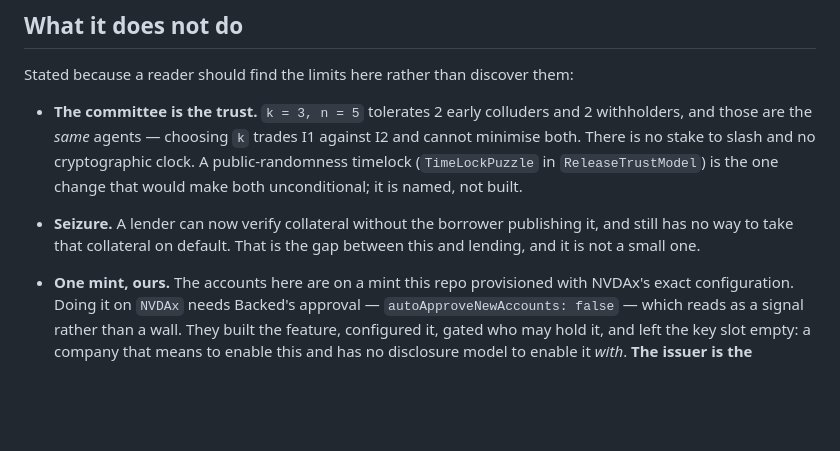
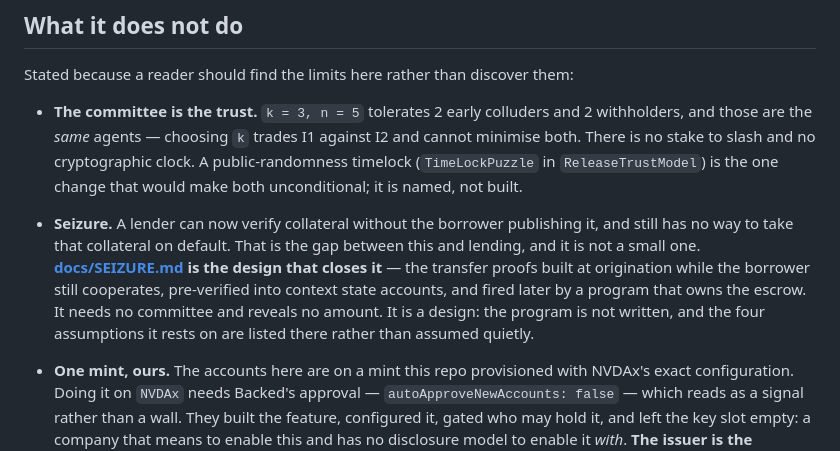
Before and after one commit to psyto/confide, a Markdown page: README.md, the part around the change. Drawn GitHub-style; blank space fills up the shorter version.

```diff
--- a/README.md
+++ b/README.md
@@ -242,7 +242,11 @@ Stated because a reader should find the limits here rather than discover them:
   `ReleaseTrustModel`) is the one change that would make both unconditional; it is named, not built.
 - **Seizure.** A lender can now verify collateral without the borrower publishing it, and still has
   no way to take that collateral on default. That is the gap between this and lending, and it is not
-  a small one.
+  a small one. **[docs/SEIZURE.md](docs/SEIZURE.md) is the design that closes it** — the transfer
+  proofs built at origination while the borrower still cooperates, pre-verified into context state
+  accounts, and fired later by a program that owns the escrow. It needs no committee and reveals no
+  amount. It is a design: the program is not written, and the four assumptions it rests on are
+  listed there rather than assumed quietly.
 - **One mint, ours.** The accounts here are on a mint this repo provisioned with NVDAx's exact
   configuration. Doing it on `NVDAx` needs Backed's approval — `autoApproveNewAccounts: false` —
   which reads as a signal rather than a wall. They built the feature, configured it, gated who may
```
Also changed, not shown: docs/SEIZURE.md (added, +196 -0 lines).
